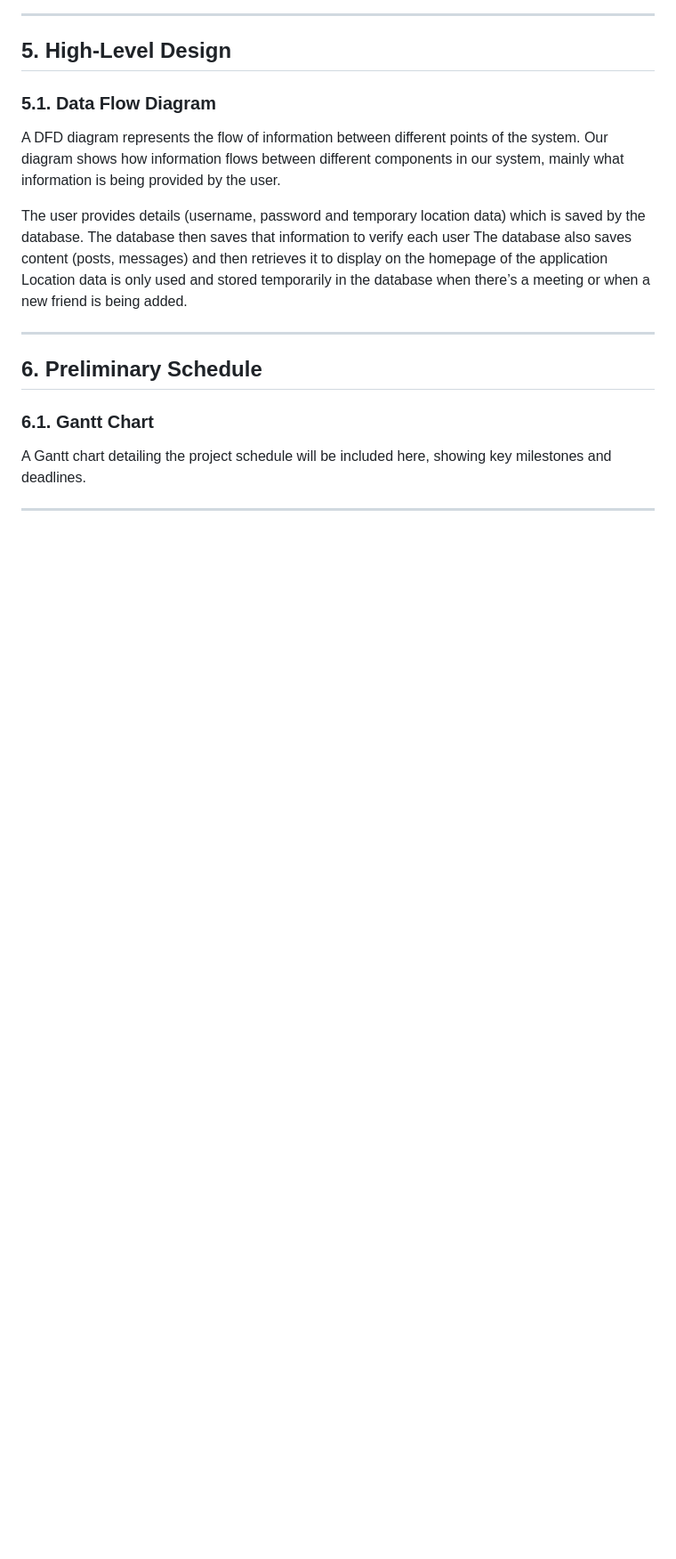
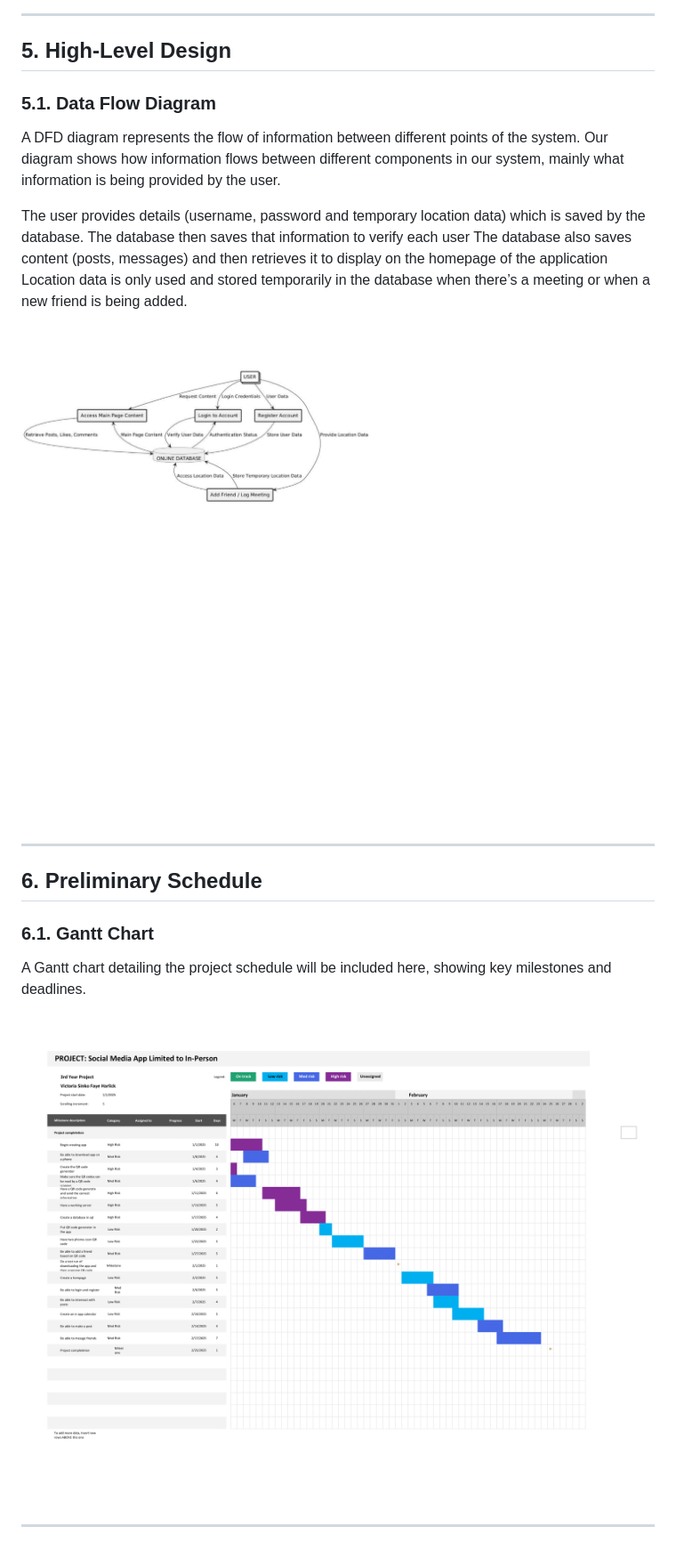
Before and after one commit to haefae222/Pizza_app, a Markdown page: Functional Spec.md, the part around the change printed below. Shown: that part at 89% size. GitHub-like rendering; blank space fills up the shorter version.

Commit message:
Updated Functional Spec.md with proper diagrams

```diff
--- a/Functional Spec.md
+++ b/Functional Spec.md
@@ -265,6 +265,7 @@ The database then saves that information to verify each user
 The database also saves content (posts, messages) and then retrieves it to display on the homepage of the application
 Location data is only used and stored temporarily in the database when there’s a meeting or when a new friend is being added.
 
+![Picture of DFD diagram](DFD_diagram-1.png)
 
 
 ---
@@ -274,4 +275,6 @@ Location data is only used and stored temporarily in the database when there’s
 ### 6.1. Gantt Chart
 A Gantt chart detailing the project schedule will be included here, showing key milestones and deadlines.
 
+![Picture of agile gantt chart](agile_gantt_chart-1.png)
+
 ---
```
Also changed, not shown: other parts of Functional Spec.md (+1 -1 lines).
